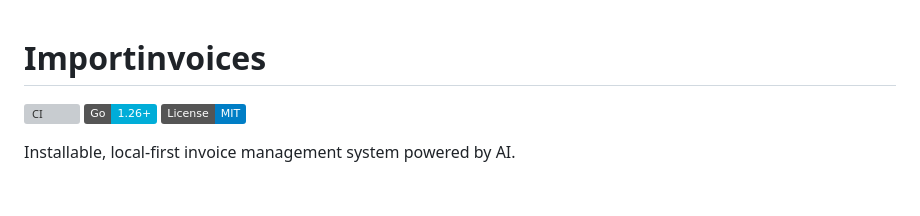
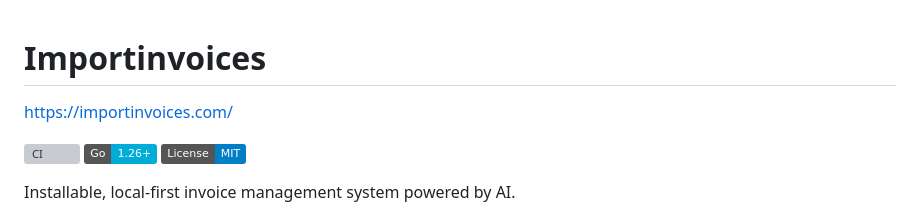
Before and after one commit to paleicikas/importinvoices, a Markdown page: README.md, the part around the change. GitHub-like rendering; badges without logos; blank space fills up the shorter version; grey boxes are pictures that could not be loaded.

```diff
--- a/README.md
+++ b/README.md
@@ -1,4 +1,6 @@
 # Importinvoices
+
+https://importinvoices.com/
 
 [![CI](https://github.com/paleicikas/importinvoices/actions/workflows/ci.yml/badge.svg)](https://github.com/paleicikas/importinvoices/actions/workflows/ci.yml)
 [![Go](https://img.shields.io/badge/Go-1.26+-00ADD8?logo=go&logoColor=white)](https://go.dev/)
```
